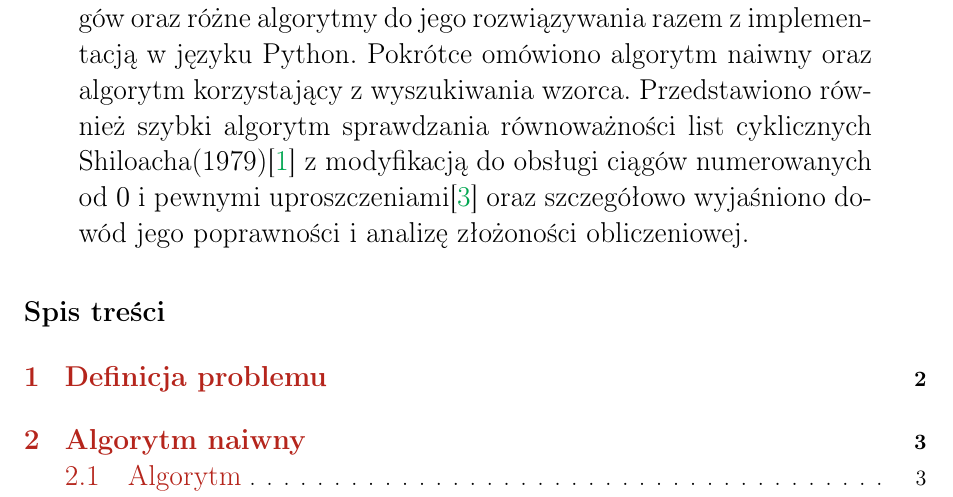
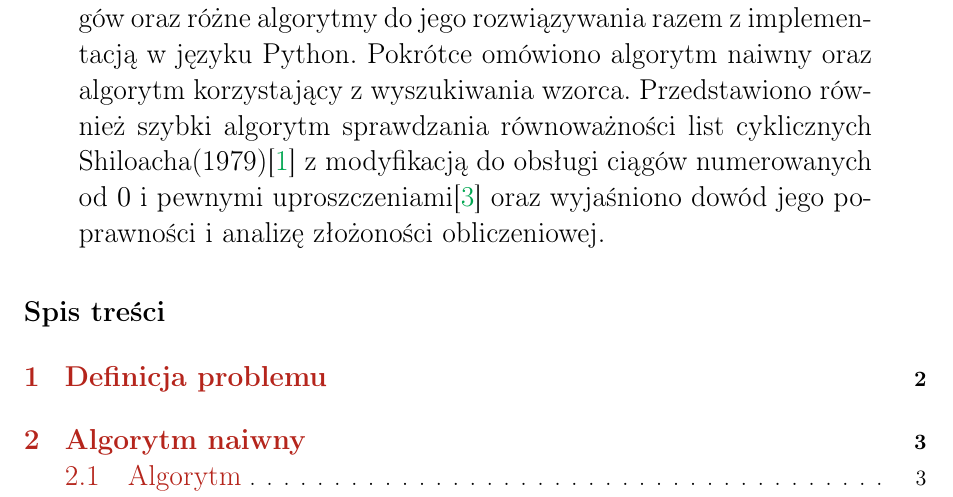
Before and after one commit to mikolajjuda/rownowaznosc-cykliczna-referat, a LaTeX paper (referat/rownowaznosc_cykliczna_referat.tex): part of page 1 of 12, cut so that both start at the same text. Compiled offline with pdfLaTeX.

Commit message:
more corrections

```diff
--- a/referat/rownowaznosc_cykliczna_referat.tex
+++ b/referat/rownowaznosc_cykliczna_referat.tex
@@ -93,7 +93,7 @@ pdfpagemode=FullScreen,
 	z modyfikacją do obsługi ciągów
 	numerowanych od \(0\)
 	i pewnymi uproszczeniami\cite{wazniakmimuw}
-	oraz szczegółowo wyjaśniono dowód jego poprawności
+	oraz wyjaśniono dowód jego poprawności
 	i analizę złożoności obliczeniowej.
 \end{abstract}
 \tableofcontents
```
Also changed, not shown: referat/rownowaznosc_cykliczna_referat.pdf.
